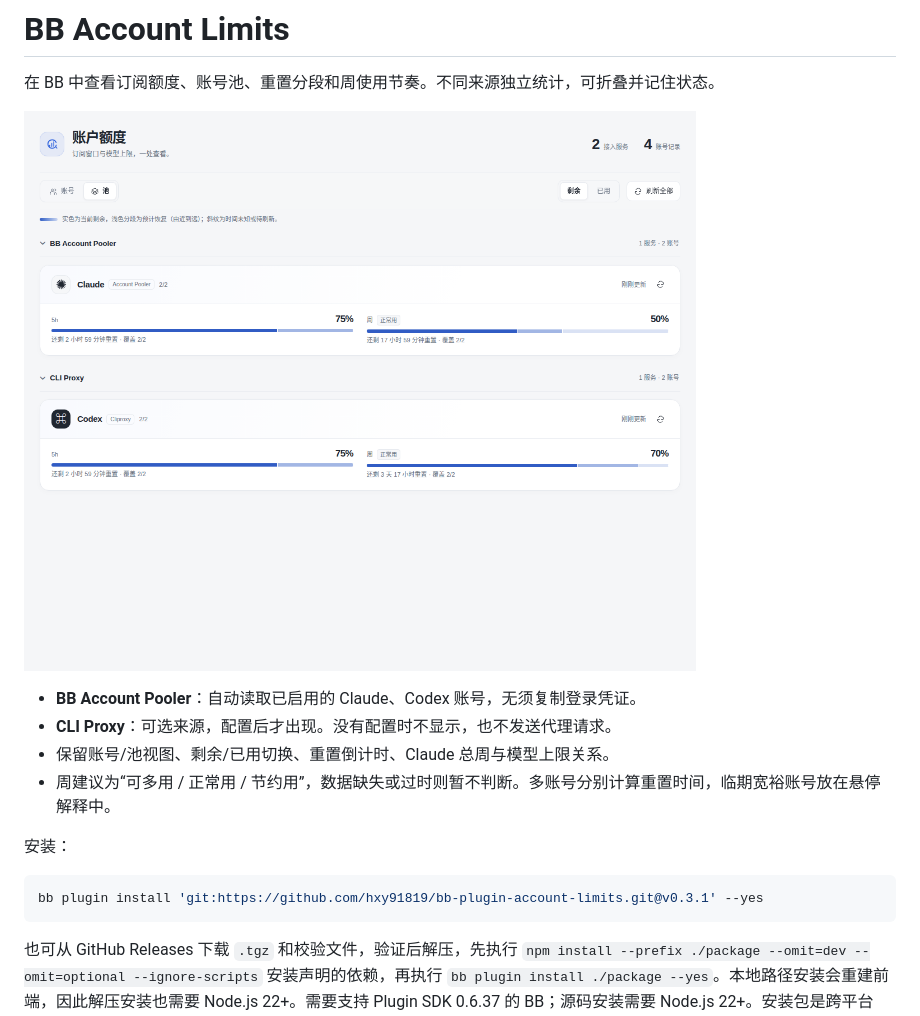
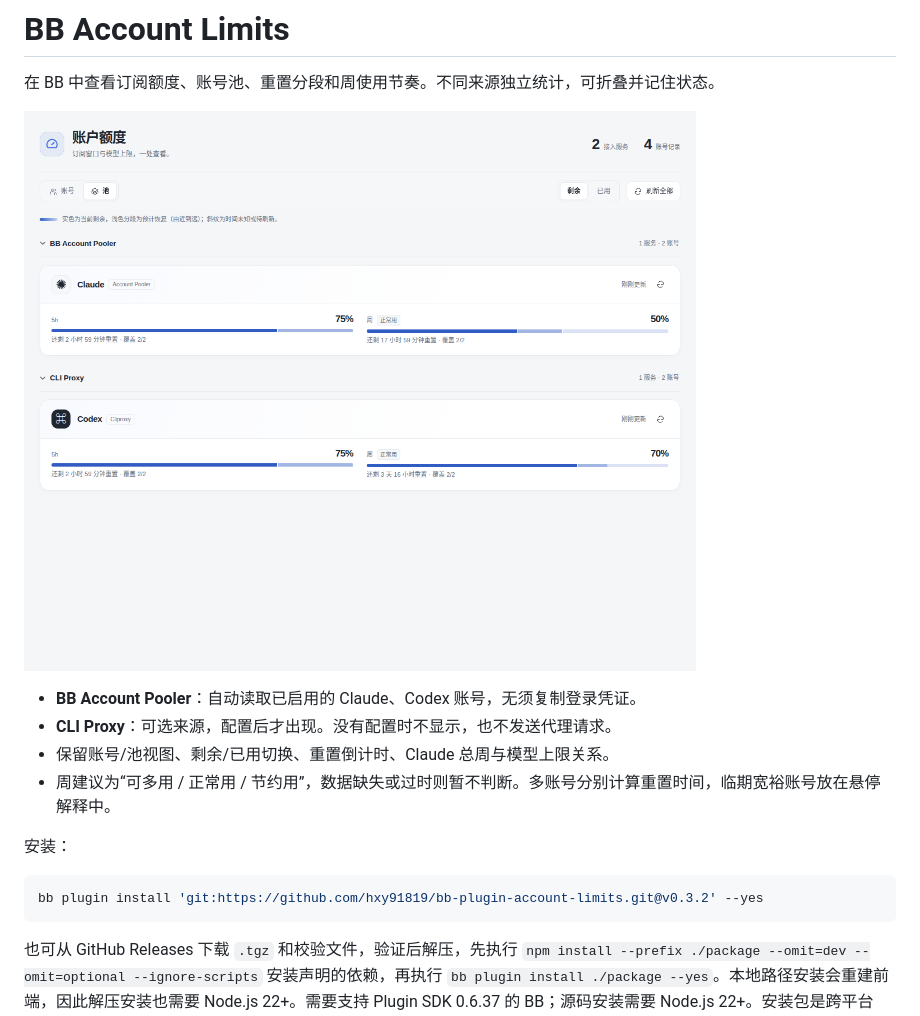
Before and after one commit to hxy91819/bb-plugin-account-limits, a Markdown page: docs/README.zh-CN.md, the part around the change. GitHub-like rendering; pictures changed too: docs/screenshots/dashboard.png.

````diff
--- a/docs/README.zh-CN.md
+++ b/docs/README.zh-CN.md
@@ -12,7 +12,7 @@
 安装：
 
 ```sh
-bb plugin install 'git:https://github.com/hxy91819/bb-plugin-account-limits.git@v0.3.1' --yes
+bb plugin install 'git:https://github.com/hxy91819/bb-plugin-account-limits.git@v0.3.2' --yes
 ```
 
 也可从 GitHub Releases 下载 `.tgz` 和校验文件，验证后解压，先执行 `npm install --prefix ./package --omit=dev --omit=optional --ignore-scripts` 安装声明的依赖，再执行 `bb plugin install ./package --yes`。本地路径安装会重建前端，因此解压安装也需要 Node.js 22+。需要支持 Plugin SDK 0.6.37 的 BB；源码安装需要 Node.js 22+。安装包是跨平台 JavaScript，不携带本机凭证。
````
Also changed, not shown: CHANGELOG.md (+5 -0 lines), README.md (+2 -2 lines), docs/screenshots/mobile.png, 4 other files.
